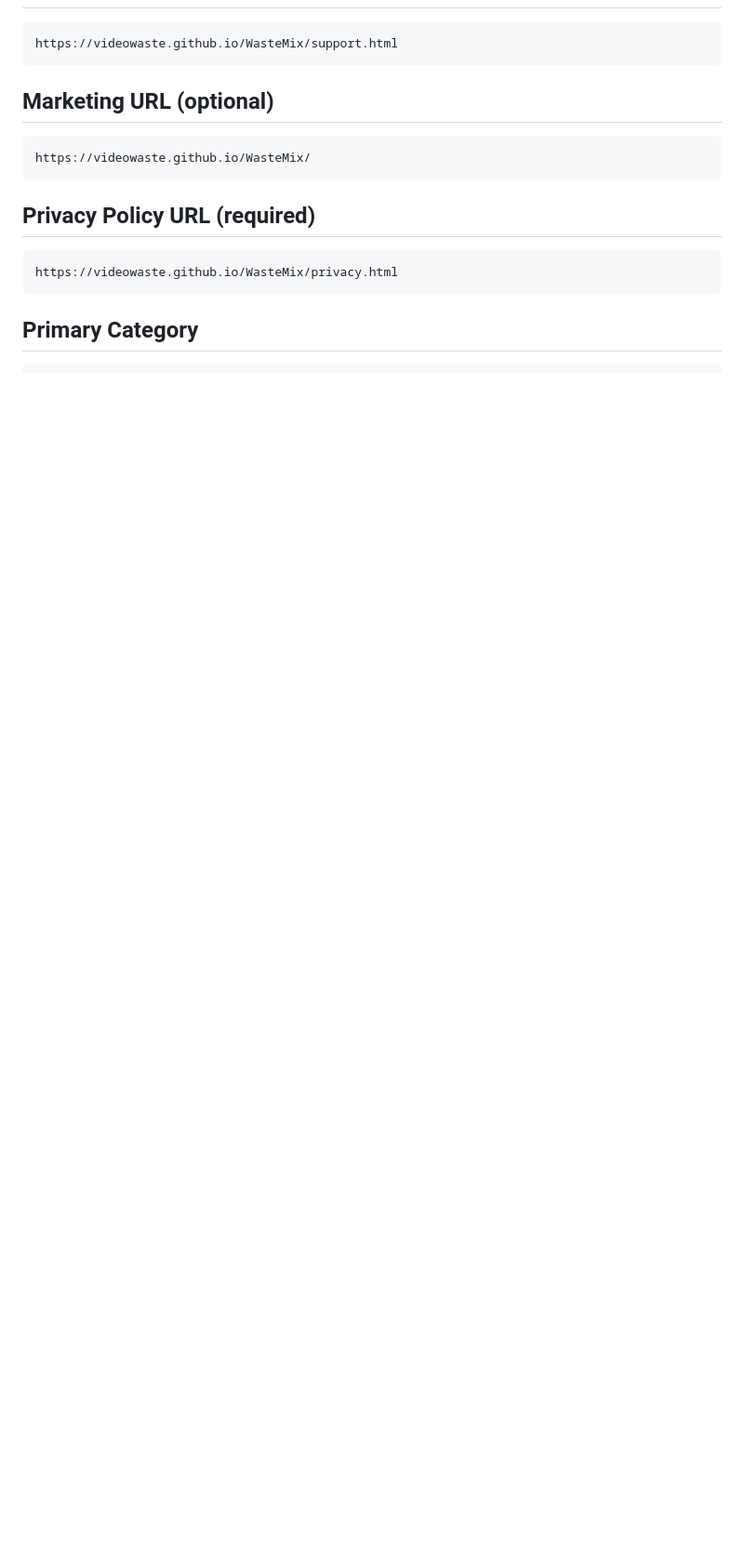
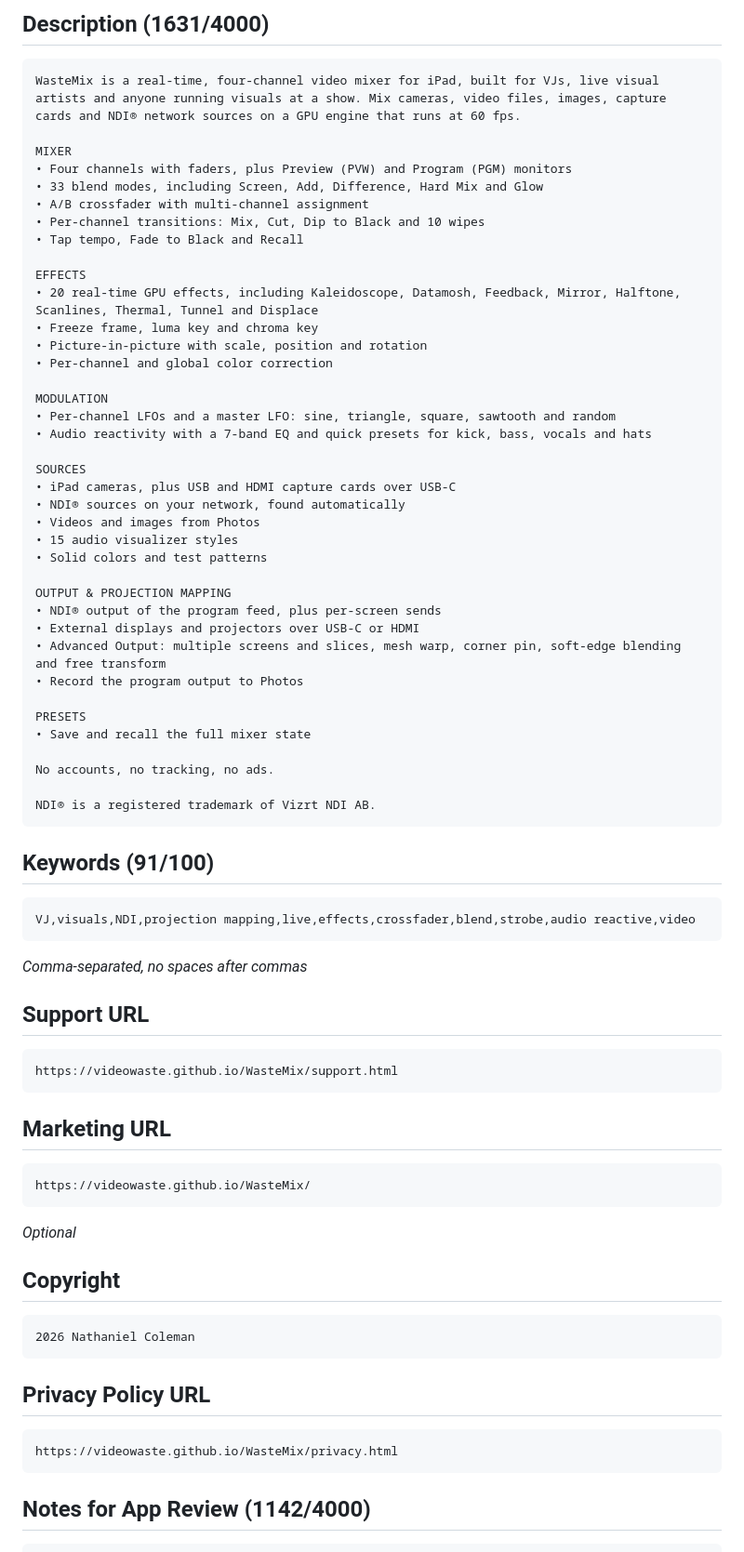
Before and after one commit to VIDEOWASTE/WasteMix, a Markdown page: store/APP_STORE_LISTING.md, the part around one of its changes. Shown at 93% size. Rendered like a GitHub page; blank space fills up the shorter version.

````diff
--- a/store/APP_STORE_LISTING.md
+++ b/store/APP_STORE_LISTING.md
@@ -31,16 +45,71 @@ _(Tip: don't repeat words already in the app name/subtitle; don't use spaces aft
+## Description (1631/4000)
+```
+WasteMix is a real-time, four-channel video mixer for iPad, built for VJs, live visual artists and anyone running visuals at a show. Mix cameras, video files, images, capture cards and NDI® network sources on a GPU engine that runs at 60 fps.
+
+MIXER
+• Four channels with faders, plus Preview (PVW) and Program (PGM) monitors
+• 33 blend modes, including Screen, Add, Difference, Hard Mix and Glow
+• A/B crossfader with multi-channel assignment
+• Per-channel transitions: Mix, Cut, Dip to Black and 10 wipes
+• Tap tempo, Fade to Black and Recall
+
+EFFECTS
+• 20 real-time GPU effects, including Kaleidoscope, Datamosh, Feedback, Mirror, Halftone, Scanlines, Thermal, Tunnel and Displace
+• Freeze frame, luma key and chroma key
+• Picture-in-picture with scale, position and rotation
+• Per-channel and global color correction
+
+MODULATION
+• Per-channel LFOs and a master LFO: sine, triangle, square, sawtooth and random
+• Audio reactivity with a 7-band EQ and quick presets for kick, bass, vocals and hats
+
+SOURCES
+• iPad cameras, plus USB and HDMI capture cards over USB-C
+• NDI® sources on your network, found automatically
+• Videos and images from Photos
+• 15 audio visualizer styles
+• Solid colors and test patterns
+
+OUTPUT & PROJECTION MAPPING
+• NDI® output of the program feed, plus per-screen sends
+• External displays and projectors over USB-C or HDMI
+• Advanced Output: multiple screens and slices, mesh warp, corner pin, soft-edge blending and free transform
+• Record the program output to Photos
+
+PRESETS
+• Save and recall the full mixer state
+
+No accounts, no tracking, no ads.
+
+NDI® is a registered trademark of Vizrt NDI AB.
+```
+
+## Keywords (91/100)
+```
+VJ,visuals,NDI,projection mapping,live,effects,crossfader,blend,strobe,audio reactive,video
+```
+_Comma-separated, no spaces after commas_
+
+## Support URL
 ```
 https://videowaste.github.io/WasteMix/support.html
 ```
 
-## Marketing URL (optional)
+## Marketing URL
 ```
 https://videowaste.github.io/WasteMix/
 ```
+_Optional_
 
-## Privacy Policy URL (required)
+## Copyright
+```
+2026 Nathaniel Coleman
+```
+
+## Privacy Policy URL
 ```
 https://videowaste.github.io/WasteMix/privacy.html
 ```
 
-## Primary Category
+## Notes for App Review (1142/4000)
 ```
````
Also changed, not shown: other parts of store/APP_STORE_LISTING.md (+49 -83 lines).
